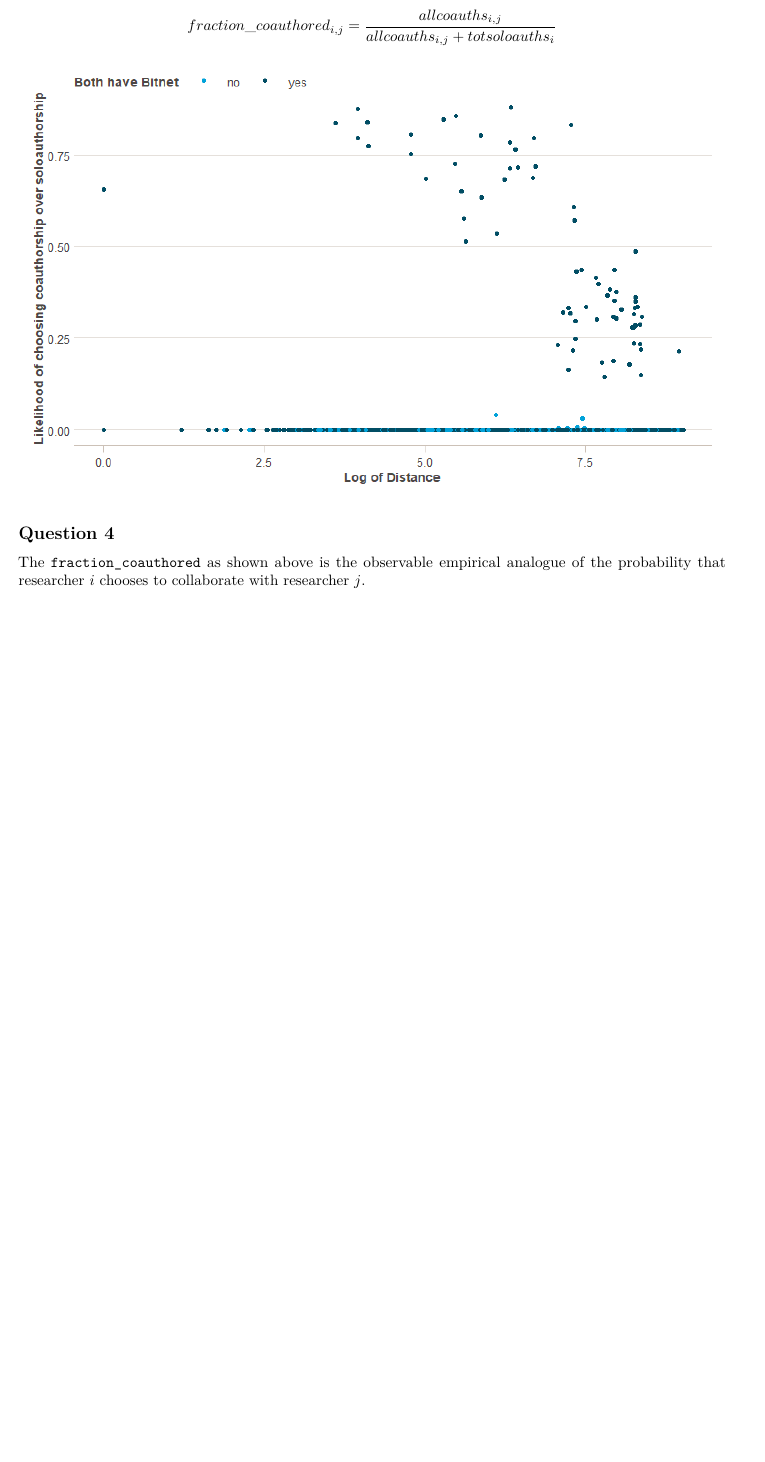
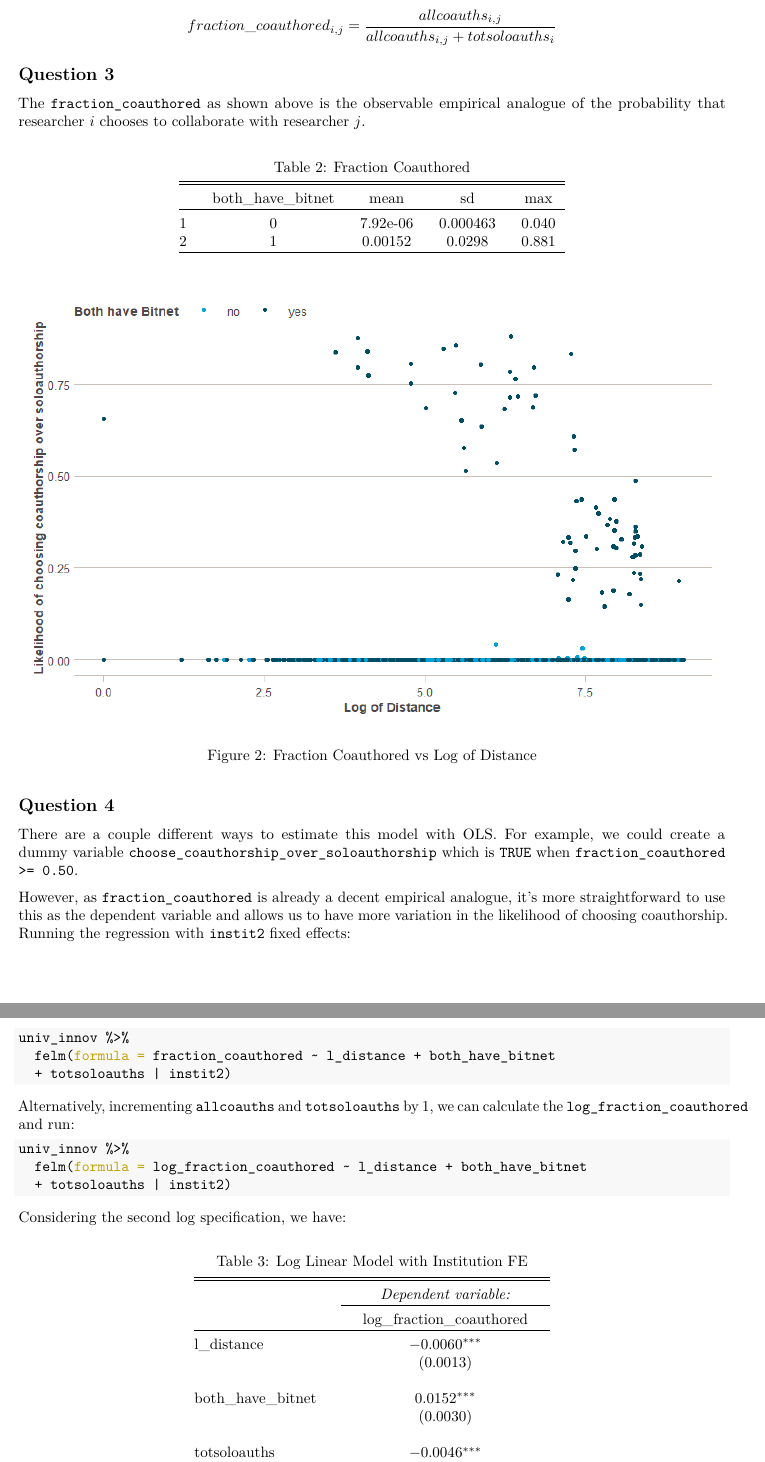
Before and after one commit to masonrhayes/digital_econ, an R Markdown document (submissions/digital_econ_ps1.Rmd): part of page 3 of 8 before the commit and two parts of pages 3 and 4 of 9 after it, the two joined at a grey line, cut so that both start at the same text, the shorter picture padded with empty space. The pictures show the output file submissions/digital_econ_ps1.pdf that the author committed with the source.

Commit message:
part 1 questions 2-4

````diff
--- a/submissions/digital_econ_ps1.Rmd
+++ b/submissions/digital_econ_ps1.Rmd
@@ -86,9 +86,67 @@ For this model I calculate the `fraction_coauthored` which is equal to:
 $$
 fraction\_coauthored_{i,j} = \dfrac{allcoauths_{i,j}}{allcoauths_{i,j} + totsoloauths_i}
 $$
+
+
+
+## Question 3
+
+The `fraction_coauthored` as shown above is the observable empirical analogue of the probability that researcher $i$ chooses to collaborate with researcher $j$.
+
+\begin{table}[!htbp] \centering
+  \caption{Fraction Coauthored}
+  \label{q3_summary}
+\begin{tabular}{@{\extracolsep{5pt}} ccccc}
+\\[-1.8ex]\hline
+\hline \\[-1.8ex]
+ & both\_have\_bitnet & mean & sd & max \\
+\hline \\[-1.8ex]
+1 & 0 & 7.92e-06 & 0.000463 & 0.040 \\
+2 & 1 & 0.00152 & 0.0298 & 0.881 \\
+\hline \\[-1.8ex]
+\end{tabular}
+\end{table}
+
+
 ![Fraction Coauthored vs Log of Distance]("C:/Users/mason/Documents/projects/m2s1/digital_econ/graphics/fraction_coauthored_vs_log_distance.png")
-
 
 ## Question 4
 
-The `fraction_coauthored` as shown above is the observable empirical analogue of the probability that researcher $i$ chooses to collaborate with researcher $j$.
+There are a couple different ways to estimate this model with OLS. For example, we could create a dummy variable `choose_coauthorship_over_soloauthorship` which is `TRUE` when `fraction_coauthored >= 0.50`.
+
+However, as `fraction_coauthored` is already a decent empirical analogue, it's more straightforward to use this as the dependent variable and allows us to have more variation in the likelihood of choosing coauthorship. Running the regression with `instit2` fixed effects:
+
+```R
+univ_innov %>%
+  felm(formula = fraction_coauthored ~ l_distance + both_have_bitnet
+  + totsoloauths | instit2)
+```
+
+Alternatively, incrementing `allcoauths` and `totsoloauths` by 1, we can calculate the `log_fraction_coauthored` and run:
+
+
+```R
+univ_innov %>%
+  felm(formula = log_fraction_coauthored ~ l_distance + both_have_bitnet
+  + totsoloauths | instit2)
+```
+
+Considering the second log specification, we have:
+
+\begin{table}[!htbp] \centering
+  \caption{Log Linear Model with Institution FE}
+  \label{q4_table}
+\begin{tabular}{@{\extracolsep{5pt}}lc}
+\\[-1.8ex]\hline
+\hline \\[-1.8ex]
+ & \multicolumn{1}{c}{\textit{Dependent variable:}} \\
+\cline{2-2}
+\\[-1.8ex] & log\_fraction\_coauthored \\
+\hline \\[-1.8ex]
+ l\_distance & $-$0.0060$^{***}$ \\
+  & (0.0013) \\
+  & \\
+ both\_have\_bitnet & 0.0152$^{***}$ \\
+  & (0.0030) \\
+  & \\
+ totsoloauths & $-$0.0046$^{***}$ \\
````
Also changed, not shown: scripts/digital_econ_ps1.R (+6 -5 lines), scripts/stargazer.R (+14 -1 lines), output/univ_innov/q3_table.tex (added), output/univ_innov/q4_table.tex (added), submissions/digital_econ_ps1.pdf, submissions/digital_econ_ps1.Rmd (22 more changed lines).
